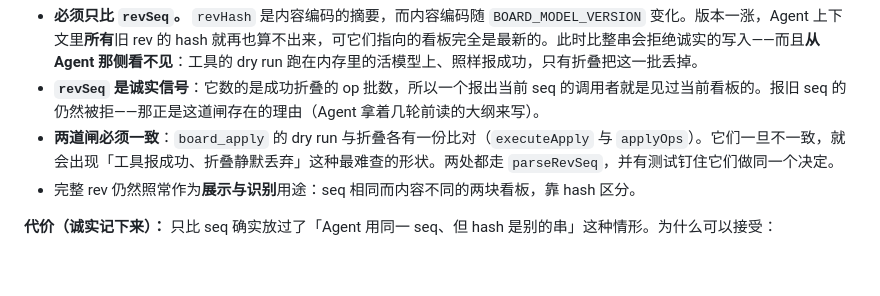
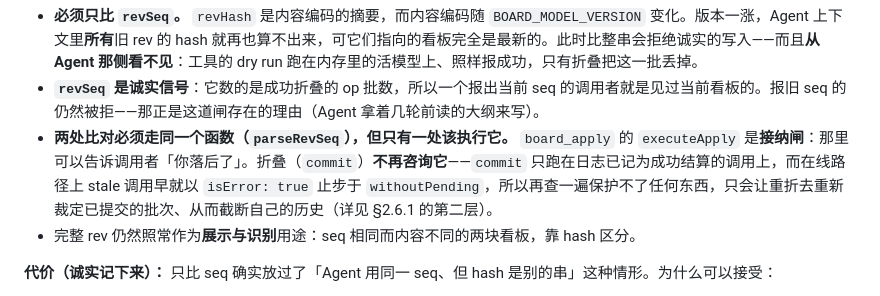
Before and after one commit to StardustSeemsInk/dsh-superboard, a Markdown page: docs/design/board-model.md, the part around the change. Drawn GitHub-style; blank space fills up the shorter version.

Commit message:
Say which layer enforces the revision gate, and which must not
The design doc still described the gate as living in two places that must
agree. That was true when `e0b6ae2` landed and is not true now: the fold
deliberately stops consulting `expectedRevision`, because `commit` only runs
for calls the log already recorded as settled successfully.

Keep the honest version: one comparison function, two call sites, but only
one of them enforces it. `board_apply`'s `executeApply` is the admission
gate and the only place a caller can still be told it is behind;
`previewRevision` shares the code without an expectation, by design.

Docs only.

```diff
--- a/docs/design/board-model.md
+++ b/docs/design/board-model.md
@@ -575,7 +575,7 @@ edges[]           按数组顺序: id, slug, rel, label, style,
 
 - **必须只比 `revSeq`。** `revHash` 是内容编码的摘要，而内容编码随 `BOARD_MODEL_VERSION` 变化。版本一涨，Agent 上下文里**所有**旧 rev 的 hash 就再也算不出来，可它们指向的看板完全是最新的。此时比整串会拒绝诚实的写入——而且**从 Agent 那侧看不见**：工具的 dry run 跑在内存里的活模型上、照样报成功，只有折叠把这一批丢掉。
 - **`revSeq` 是诚实信号**：它数的是成功折叠的 op 批数，所以一个报出当前 seq 的调用者就是见过当前看板的。报旧 seq 的仍然被拒——那正是这道闸存在的理由（Agent 拿着几轮前读的大纲来写）。
-- **两道闸必须一致**：`board_apply` 的 dry run 与折叠各有一份比对（`executeApply` 与 `applyOps`）。它们一旦不一致，就会出现「工具报成功、折叠静默丢弃」这种最难查的形状。两处都走 `parseRevSeq`，并有测试钉住它们做同一个决定。
+- **两处比对必须走同一个函数（`parseRevSeq`），但只有一处该执行它。** `board_apply` 的 `executeApply` 是**接纳闸**：那里可以告诉调用者「你落后了」。折叠（`commit`）**不再咨询它**——`commit` 只跑在日志已记为成功结算的调用上，而在线路径上 stale 调用早就以 `isError: true` 止步于 `withoutPending`，所以再查一遍保护不了任何东西，只会让重折去重新裁定已提交的批次、从而截断自己的历史（详见 §2.6.1 的第二层）。
 - 完整 rev 仍然照常作为**展示与识别**用途：seq 相同而内容不同的两块看板，靠 hash 区分。
 
 **代价（诚实记下来）：** 只比 seq 确实放过了「Agent 用同一 seq、但 hash 是别的串」这种情形。为什么可以接受：
```
